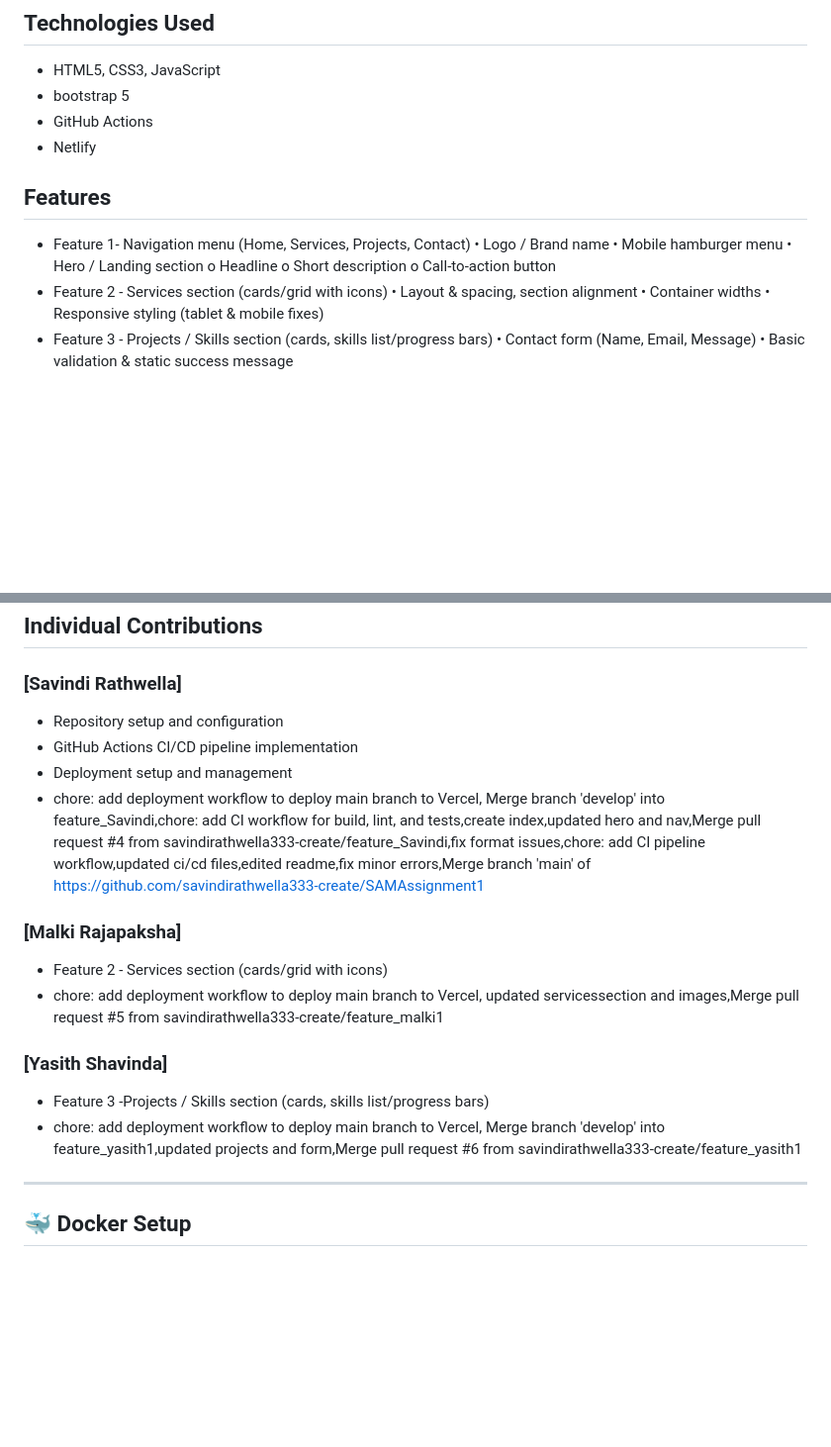
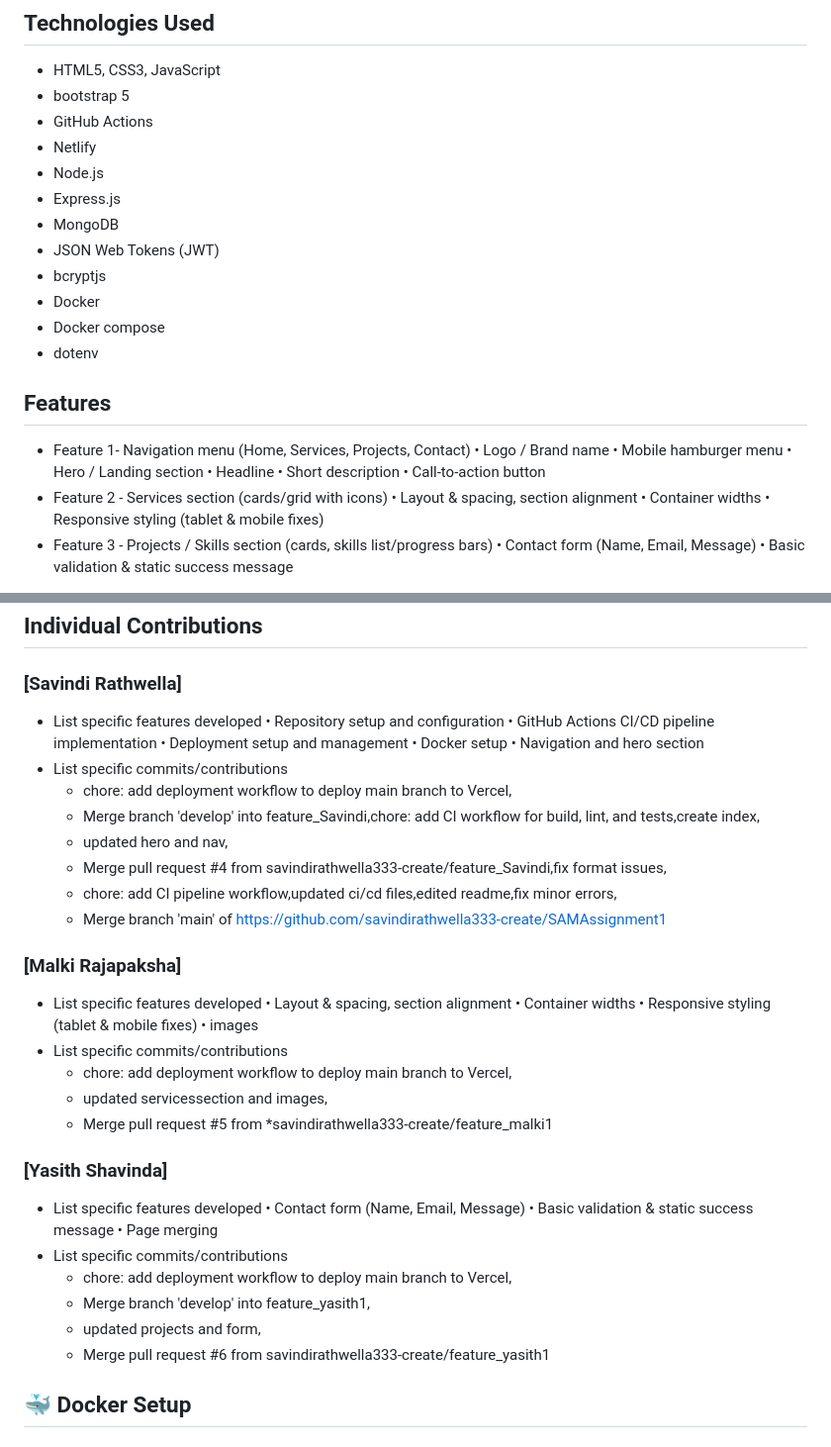
Before and after one commit to savindirathwella333-create/SAMAssignment1, a Markdown page: README.md, 2 parts joined by grey strips. Shown at 99% size. Drawn GitHub-style; blank space fills up the shorter version.

```diff
--- a/README.md
+++ b/README.md
@@ -14,14 +14,22 @@ This project is designed to teach a 3-person development team how to collaborate
 * bootstrap 5
 * GitHub Actions
 * Netlify
+* Node.js
+* Express.js
+* MongoDB
+* JSON Web Tokens (JWT)
+* bcryptjs
+* Docker
+* Docker compose
+* dotenv
 ## Features
 * Feature 1- Navigation menu (Home, Services, Projects, Contact)
 • Logo / Brand name
 • Mobile hamburger menu
 • Hero / Landing section
-o Headline
-o Short description
-o Call-to-action button
+• Headline
+• Short description
+• Call-to-action button
 * Feature 2 - Services section (cards/grid with icons)
 • Layout & spacing, section alignment
 • Container widths
@@ -36,21 +44,40 @@ We implemented the following branching strategy:
 * `feature/*` - Feature development branches
 ## Individual Contributions
 ### [Savindi Rathwella]
-* Repository setup and configuration
-* GitHub Actions CI/CD pipeline implementation
-* Deployment setup and management
-* chore: add deployment workflow to deploy main branch to Vercel,
-    Merge branch 'develop' into feature_Savindi,chore: add CI workflow for build, lint, and tests,create index,updated hero and nav,Merge pull request #4 from savindirathwella333-create/feature_Savindi,fix format issues,chore: add CI pipeline workflow,updated ci/cd files,edited readme,fix minor errors,Merge branch 'main' of https://github.com/savindirathwella333-create/SAMAssignment1
+- List specific features developed
+• Repository setup and configuration
+• GitHub Actions CI/CD pipeline implementation
+• Deployment setup and management
+• Docker setup
+• Navigation and hero section
+- List specific commits/contributions
+    * chore: add deployment workflow to deploy main branch to Vercel,
+    * Merge branch 'develop' into feature_Savindi,chore: add CI workflow for build, lint, and tests,create index,
+    * updated hero and nav,
+    * Merge pull request #4 from savindirathwella333-create/feature_Savindi,fix format issues,
+    * chore: add CI pipeline workflow,updated ci/cd files,edited readme,fix minor errors,
+    * Merge branch 'main' of https://github.com/savindirathwella333-create/SAMAssignment1
 ### [Malki Rajapaksha]
-* Feature 2 - Services section (cards/grid with icons)
-* chore: add deployment workflow to deploy main branch to Vercel,
-    updated servicessection and images,Merge pull request #5 from savindirathwella333-create/feature_malki1
+- List specific features developed
+• Layout & spacing, section alignment
+• Container widths
+• Responsive styling (tablet & mobile fixes)
+• images
+- List specific commits/contributions
+    * chore: add deployment workflow to deploy main branch to Vercel,
+    * updated servicessection and images,
+    * Merge pull request #5 from *savindirathwella333-create/feature_malki1
 ### [Yasith Shavinda]
-* Feature 3 -Projects / Skills section (cards, skills list/progress bars)
-* chore: add deployment workflow to deploy main branch to Vercel,
-    Merge branch 'develop' into feature_yasith1,updated projects and form,Merge pull request #6 from savindirathwella333-create/feature_yasith1
+- List specific features developed
+    • Contact form (Name, Email, Message)
+    • Basic validation & static success message
+    • Page merging
+- List specific commits/contributions
+    * chore: add deployment workflow to deploy main branch to Vercel,
+    * Merge branch 'develop' into feature_yasith1,
+    * updated projects and form,
+    * Merge pull request #6 from savindirathwella333-create/feature_yasith1
 
----
 
 ## 🐳 Docker Setup
 
```
